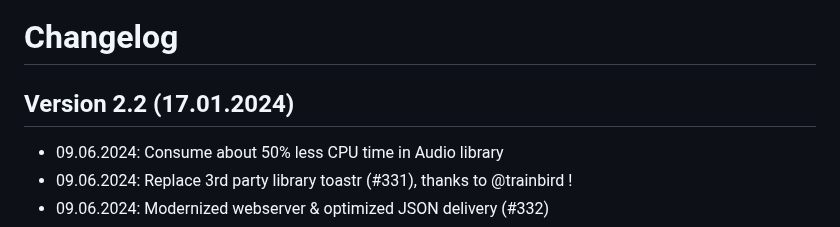
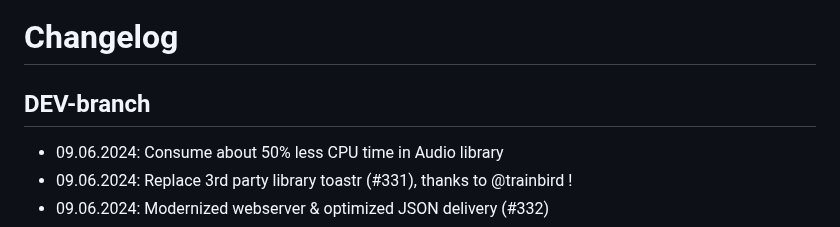
Before and after one commit to biologist79/ESPuino, a Markdown page: changelog.md, the part around one of its changes. GitHub-like rendering.

Commit message:
undo changelog.md

```diff
--- a/changelog.md
+++ b/changelog.md
@@ -1,7 +1,6 @@
 # Changelog
 
-
-## Version 2.2 (17.01.2024)
+ ## DEV-branch
 
 * 09.06.2024: Consume about 50% less CPU time in Audio library
 * 09.06.2024: Replace 3rd party library toastr (#331), thanks to @trainbird !
```
Also changed, not shown: other parts of changelog.md (+1 -1 lines).
